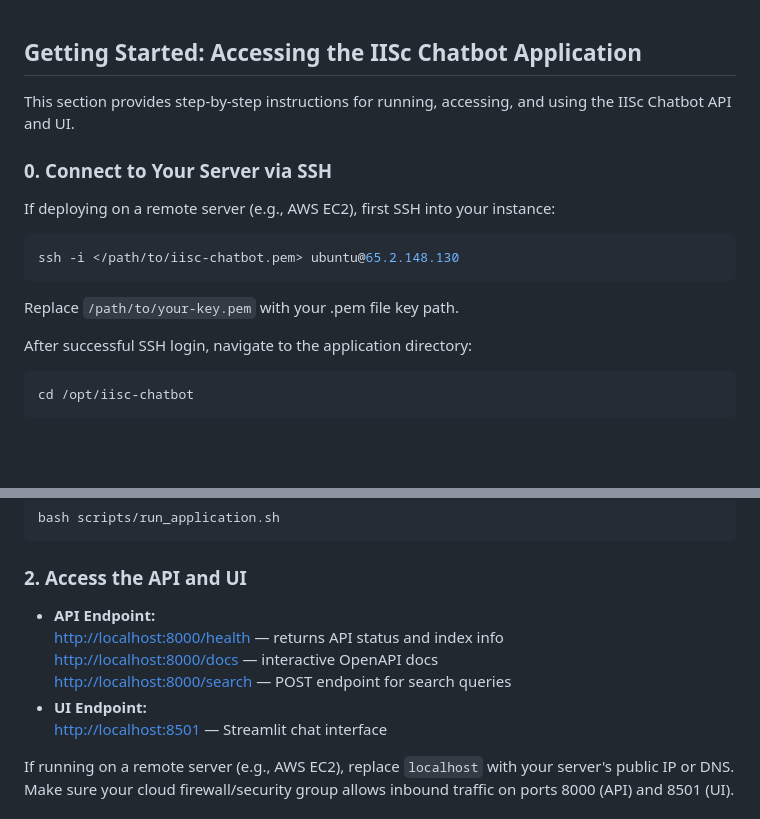
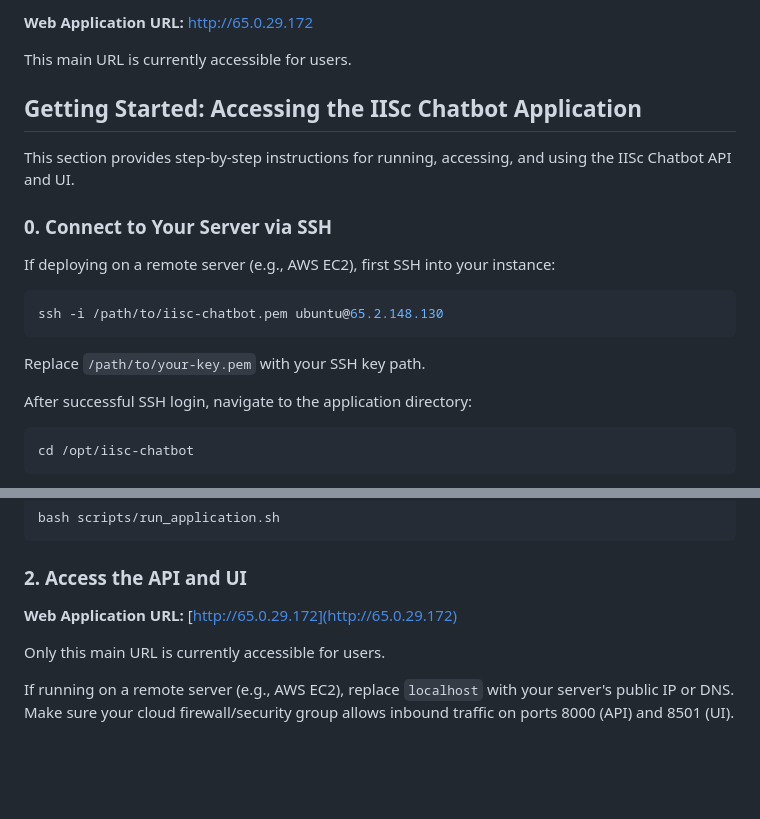
Before and after one commit to T2AH/IISC-chatbot, a Markdown page: README.md, 2 parts joined by grey strips. Drawn GitHub-style; blank space fills up the shorter version.

````diff
--- a/README.md
+++ b/README.md
@@ -1,3 +1,9 @@
+
+**Web Application URL:**
+[http://65.0.29.172](http://65.0.29.172)
+
+This main URL is currently accessible for users.
+
 ## Getting Started: Accessing the IISc Chatbot Application
 
 This section provides step-by-step instructions for running, accessing, and using the IISc Chatbot API and UI.
@@ -8,10 +14,10 @@ This section provides step-by-step instructions for running, accessing, and usin
 If deploying on a remote server (e.g., AWS EC2), first SSH into your instance:
 
 ```bash
-ssh -i </path/to/iisc-chatbot.pem> ubuntu@65.2.148.130
+ssh -i /path/to/iisc-chatbot.pem ubuntu@65.2.148.130
 ```
 
-Replace `/path/to/your-key.pem` with your .pem file key path.
+Replace `/path/to/your-key.pem` with your SSH key path.
 
 After successful SSH login, navigate to the application directory:
 
@@ -53,12 +59,11 @@ bash scripts/run_application.sh
 
 ### 2. Access the API and UI
 
-- **API Endpoint:**
-	[http://localhost:8000/health](http://localhost:8000/health) — returns API status and index info
-	[http://localhost:8000/docs](http://localhost:8000/docs) — interactive OpenAPI docs
-	[http://localhost:8000/search](http://localhost:8000/search) — POST endpoint for search queries
-- **UI Endpoint:**
-	[http://localhost:8501](http://localhost:8501) — Streamlit chat interface
+
+**Web Application URL:**
+	[http://65.0.29.172](http://65.0.29.172)
+
+Only this main URL is currently accessible for users.
 
 If running on a remote server (e.g., AWS EC2), replace `localhost` with your server's public IP or DNS. Make sure your cloud firewall/security group allows inbound traffic on ports 8000 (API) and 8501 (UI).
 
````
